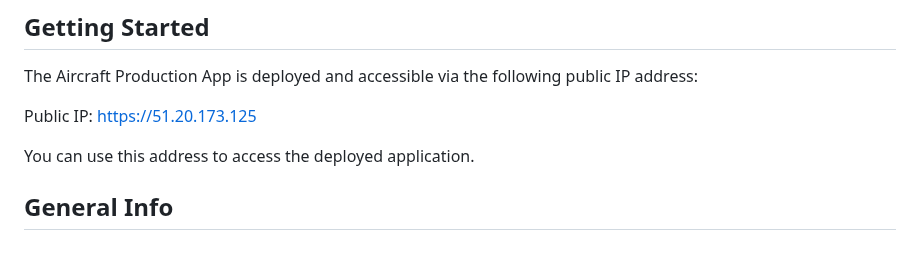
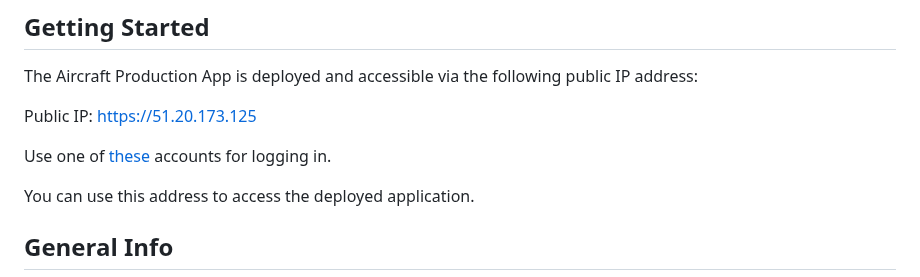
Before and after one commit to tayfunka/aircraft_production_app, a Markdown page: README.md, the part around the change. GitHub-like rendering; blank space fills up the shorter version.

Commit message:
Add login instructions to README for user access

```diff
--- a/README.md
+++ b/README.md
@@ -5,6 +5,8 @@
 The Aircraft Production App is deployed and accessible via the following public IP address:
 
 Public IP: https://51.20.173.125
+
+Use one of [these](#users) accounts for logging in.
 
 You can use this address to access the deployed application.
 ## General Info
```
